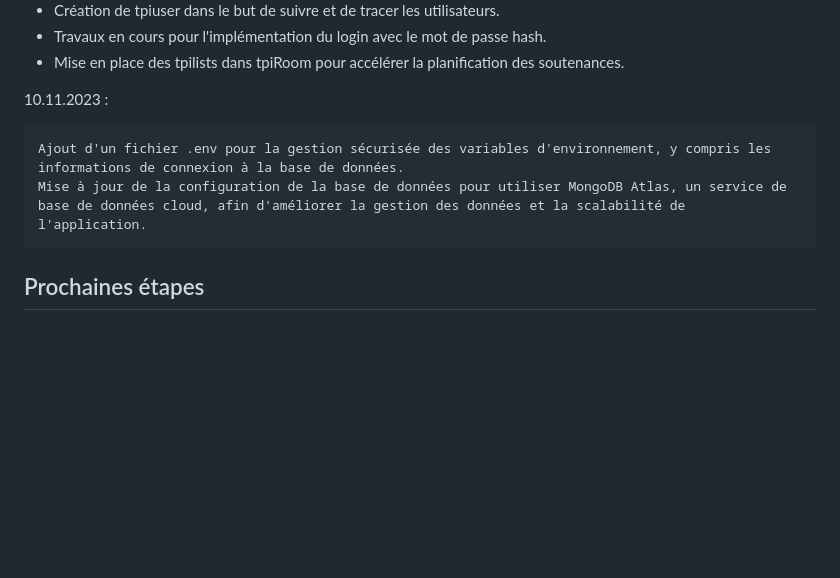
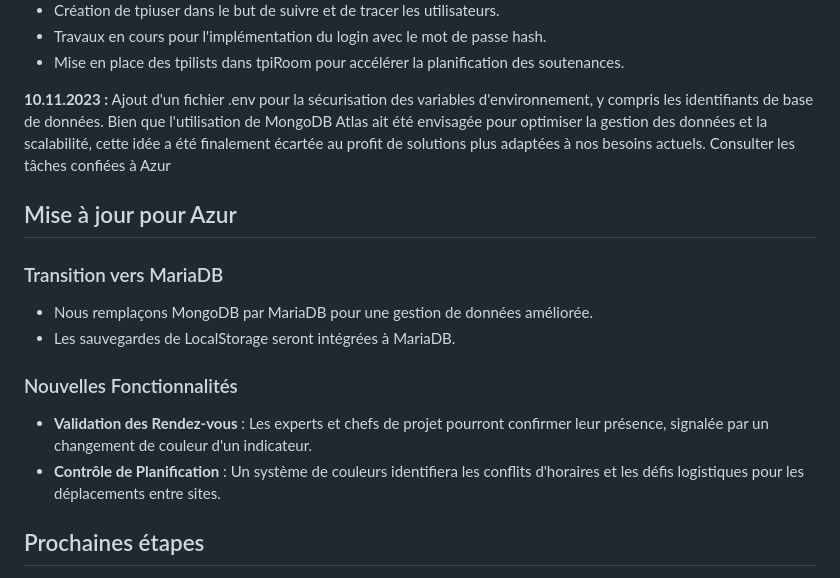
Before and after one commit to ETML-HCS/tpiorganizer2023, a Markdown page: README.md, the part around the change. Drawn GitHub-style; blank space fills up the shorter version.

Commit message:
Update README.md
Mise à jour du README existant avec les dernières modifications du projet. Cette révision souligne la nécessité d'un ReadmeV2, car le document actuel perd en lisibilité et en fiabilité. Des précisions sur la configuration, l'installation et l'utilisation des nouvelles fonctionnalités sont incluses

```diff
--- a/README.md
+++ b/README.md
@@ -85,11 +85,22 @@ Ce projet est sous licence MIT. Pour plus d'informations, consultez le fichier L
 - Travaux en cours pour l'implémentation du login avec le mot de passe hash.
 - Mise en place des tpilists dans tpiRoom pour accélérer la planification des soutenances.
 
-10.11.2023 :
+**10.11.2023 :**
+Ajout d'un fichier .env pour la sécurisation des variables d'environnement, y compris les identifiants de base de données.
+Bien que l'utilisation de MongoDB Atlas ait été envisagée pour optimiser la gestion des données et la scalabilité, cette idée a été finalement écartée au profit de solutions plus adaptées à nos besoins actuels.
+Consulter les tâches confiées à Azur
 
-    Ajout d'un fichier .env pour la gestion sécurisée des variables d'environnement, y compris les informations de connexion à la base de données.
-    Mise à jour de la configuration de la base de données pour utiliser MongoDB Atlas, un service de base de données cloud, afin d'améliorer la gestion des données et la scalabilité de l'application.
+## Mise à jour pour Azur
 
+### Transition vers MariaDB
+
+- Nous remplaçons MongoDB par MariaDB pour une gestion de données améliorée.
+- Les sauvegardes de LocalStorage seront intégrées à MariaDB.
+
+### Nouvelles Fonctionnalités
+
+- **Validation des Rendez-vous** : Les experts et chefs de projet pourront confirmer leur présence, signalée par un changement de couleur d'un indicateur.
+- **Contrôle de Planification** : Un système de couleurs identifiera les conflits d'horaires et les défis logistiques pour les déplacements entre sites.
 
 ## Prochaines étapes
 
```
